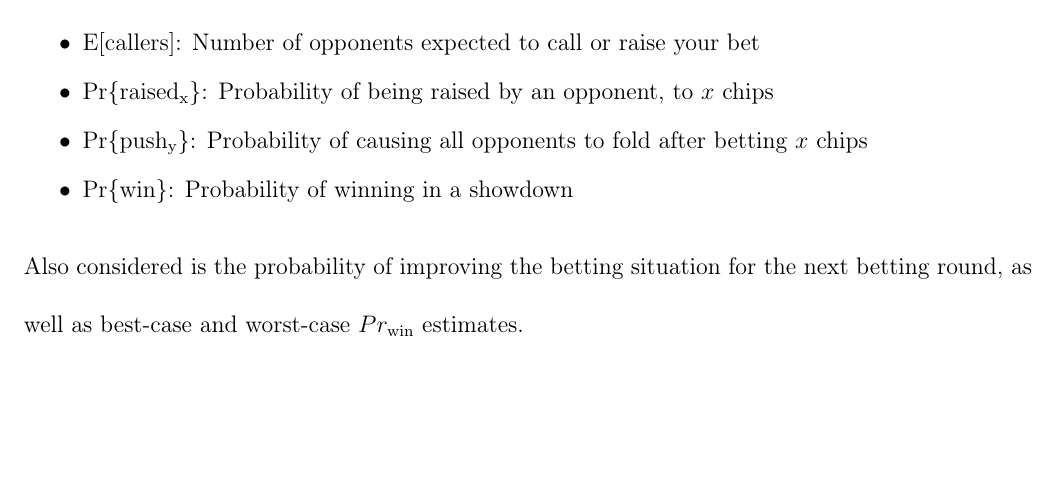
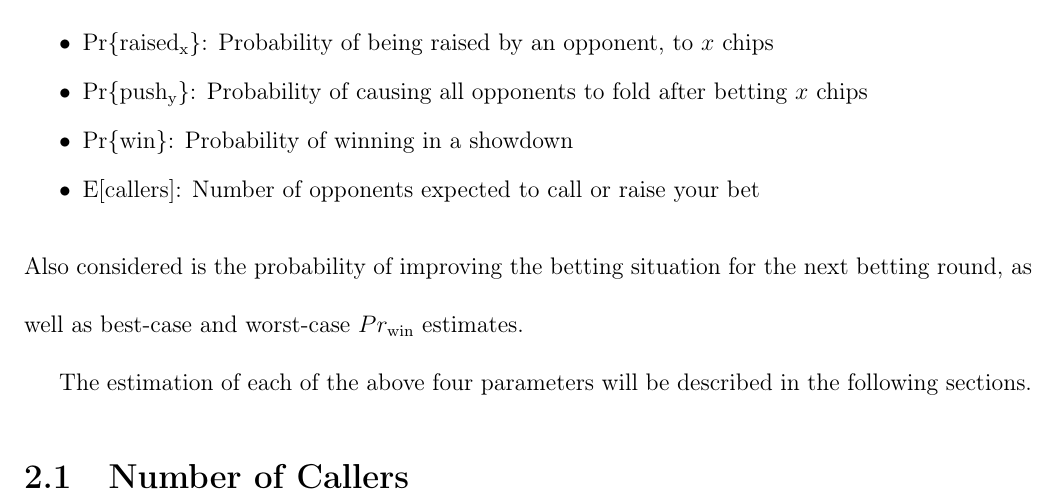
Before and after one commit to yuzisee/pokeroo, a LaTeX book (holdem/doc/report/ece499rpt.tex, which reads holdem/doc/report/document/body/arena.tex): part of page 14 of 15, cut so that both start at the same text, the shorter picture padded with empty space. Compiled offline with pdfLaTeX.

Commit message:
Report: Number of callers

```diff
--- a/holdem/doc/report/document/body/arena.tex
+++ b/holdem/doc/report/document/body/arena.tex
@@ -12,12 +12,22 @@ When deciding on an action to take, a competent poker player must always take ce
 The combination of all of the following factors is a player's betting situation:
 \begin{itemize}
 \singlespacing
-\item $\mathrm{E[callers]}$: Number of opponents expected to call or raise your bet
 \item $\mathrm{Pr\{raised_x\}}$: Probability of being raised by an opponent, to $x$ chips
 \item $\mathrm{Pr\{push_y\}}$: Probability of causing all opponents to fold after betting $x$ chips
 \item $\mathrm{Pr\{win\}}$: Probability of winning in a showdown
+\item $\mathrm{E[callers]}$: Number of opponents expected to call or raise your bet
 \end{itemize}
 Also considered is the probability of improving the betting situation for the next betting round, as well as best-case and worst-case $Pr_\mathrm{win}$ estimates.
+
+The estimation of each of the above four parameters will be described in the following sections.
+
+
+
+\section{Number of Callers}
+\label{sec:Callers}
+
+
+
 
 
 %Glossary: Pre-flop, post-flop, Flop, Turn, River, Split Pot, Showdown, Betting Round, Game Round, Five-card Poker Hand, Seven-card hand
```
